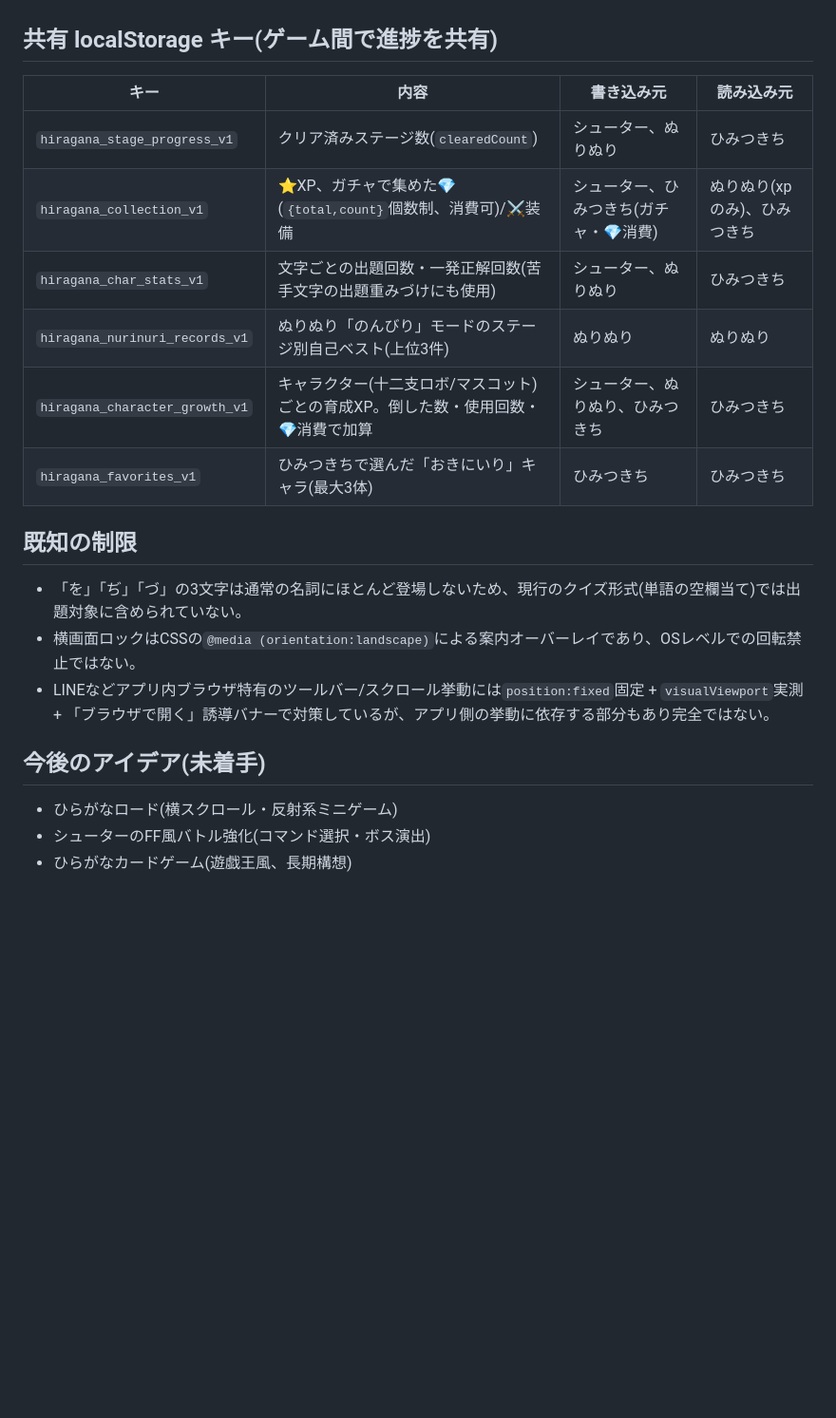
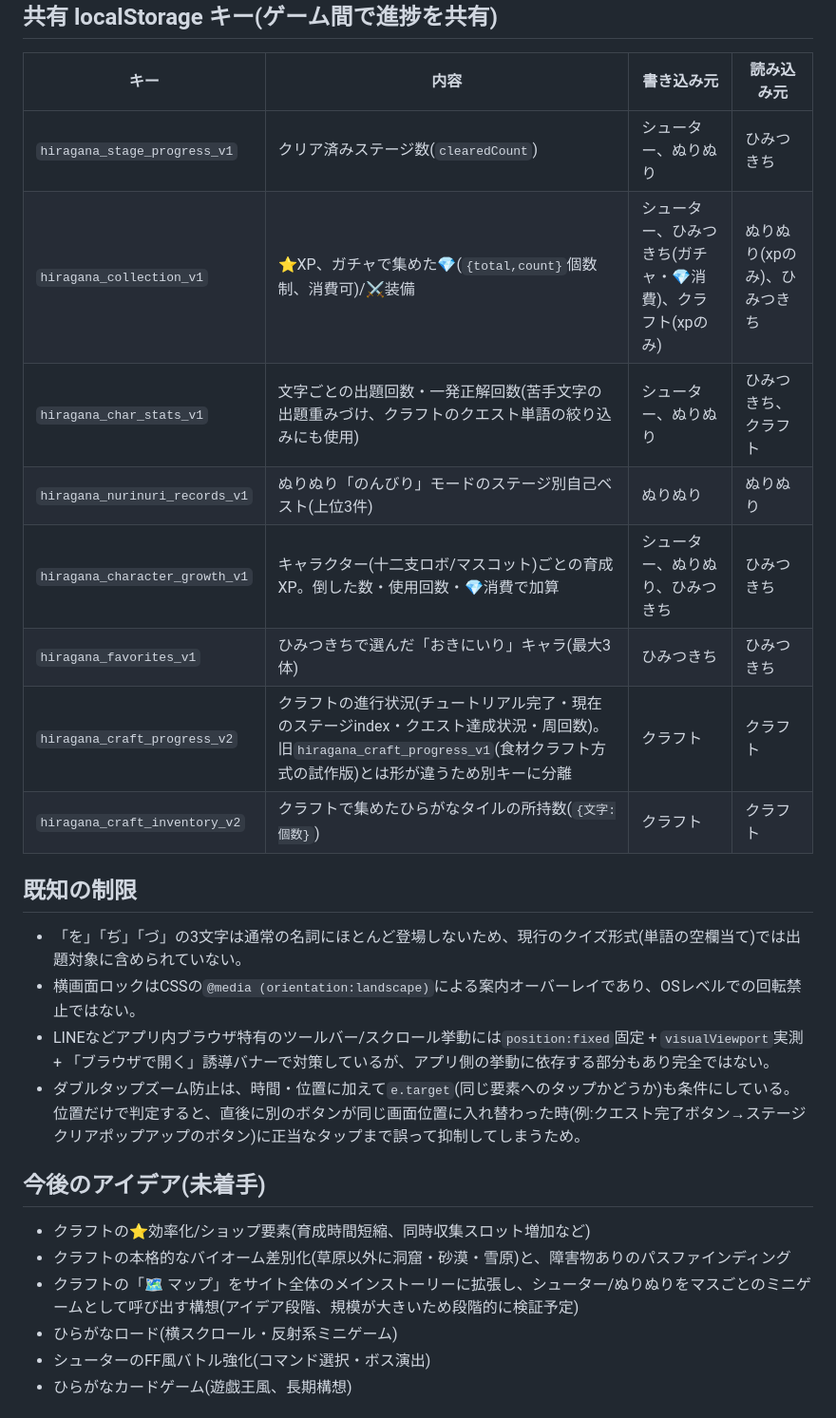
Before and after one commit to onocom0410-create/hiragana-game, a Markdown page: README.md, the part around one of its changes. Shown at 95% size. Rendered like a GitHub page; blank space fills up the shorter version.

```diff
--- a/README.md
+++ b/README.md
@@ -35,20 +36,26 @@
 | キー | 内容 | 書き込み元 | 読み込み元 |
 |---|---|---|---|
 | `hiragana_stage_progress_v1` | クリア済みステージ数(`clearedCount`) | シューター、ぬりぬり | ひみつきち |
-| `hiragana_collection_v1` | ⭐XP、ガチャで集めた💎(`{total,count}`個数制、消費可)/⚔️装備 | シューター、ひみつきち(ガチャ・💎消費) | ぬりぬり(xpのみ)、ひみつきち |
-| `hiragana_char_stats_v1` | 文字ごとの出題回数・一発正解回数(苦手文字の出題重みづけにも使用) | シューター、ぬりぬり | ひみつきち |
+| `hiragana_collection_v1` | ⭐XP、ガチャで集めた💎(`{total,count}`個数制、消費可)/⚔️装備 | シューター、ひみつきち(ガチャ・💎消費)、クラフト(xpのみ) | ぬりぬり(xpのみ)、ひみつきち |
+| `hiragana_char_stats_v1` | 文字ごとの出題回数・一発正解回数(苦手文字の出題重みづけ、クラフトのクエスト単語の絞り込みにも使用) | シューター、ぬりぬり | ひみつきち、クラフト |
 | `hiragana_nurinuri_records_v1` | ぬりぬり「のんびり」モードのステージ別自己ベスト(上位3件) | ぬりぬり | ぬりぬり |
 | `hiragana_character_growth_v1` | キャラクター(十二支ロボ/マスコット)ごとの育成XP。倒した数・使用回数・💎消費で加算 | シューター、ぬりぬり、ひみつきち | ひみつきち |
 | `hiragana_favorites_v1` | ひみつきちで選んだ「おきにいり」キャラ(最大3体) | ひみつきち | ひみつきち |
+| `hiragana_craft_progress_v2` | クラフトの進行状況(チュートリアル完了・現在のステージindex・クエスト達成状況・周回数)。旧`hiragana_craft_progress_v1`(食材クラフト方式の試作版)とは形が違うため別キーに分離 | クラフト | クラフト |
+| `hiragana_craft_inventory_v2` | クラフトで集めたひらがなタイルの所持数(`{文字:個数}`) | クラフト | クラフト |
 
 ## 既知の制限
 
 - 「を」「ぢ」「づ」の3文字は通常の名詞にほとんど登場しないため、現行のクイズ形式(単語の空欄当て)では出題対象に含められていない。
 - 横画面ロックはCSSの`@media (orientation:landscape)`による案内オーバーレイであり、OSレベルでの回転禁止ではない。
 - LINEなどアプリ内ブラウザ特有のツールバー/スクロール挙動には`position:fixed`固定 + `visualViewport`実測 + 「ブラウザで開く」誘導バナーで対策しているが、アプリ側の挙動に依存する部分もあり完全ではない。
+- ダブルタップズーム防止は、時間・位置に加えて`e.target`(同じ要素へのタップかどうか)も条件にしている。位置だけで判定すると、直後に別のボタンが同じ画面位置に入れ替わった時(例:クエスト完了ボタン→ステージクリアポップアップのボタン)に正当なタップまで誤って抑制してしまうため。
 
 ## 今後のアイデア(未着手)
 
+- クラフトの⭐効率化/ショップ要素(育成時間短縮、同時収集スロット増加など)
+- クラフトの本格的なバイオーム差別化(草原以外に洞窟・砂漠・雪原)と、障害物ありのパスファインディング
+- クラフトの「🗺 マップ」をサイト全体のメインストーリーに拡張し、シューター/ぬりぬりをマスごとのミニゲームとして呼び出す構想(アイデア段階、規模が大きいため段階的に検証予定)
 - ひらがなロード(横スクロール・反射系ミニゲーム)
 - シューターのFF風バトル強化(コマンド選択・ボス演出)
 - ひらがなカードゲーム(遊戯王風、長期構想)
```
Also changed, not shown: other parts of README.md (+4 -3 lines).
